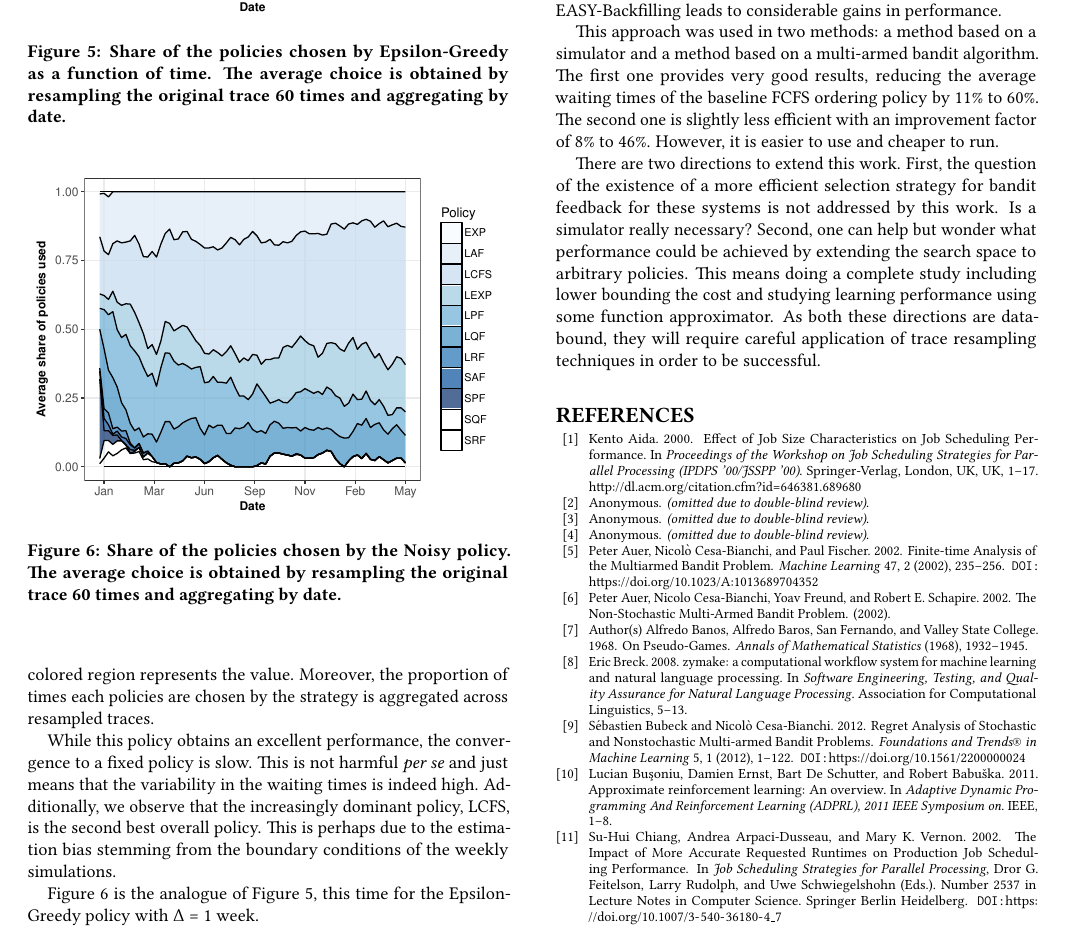
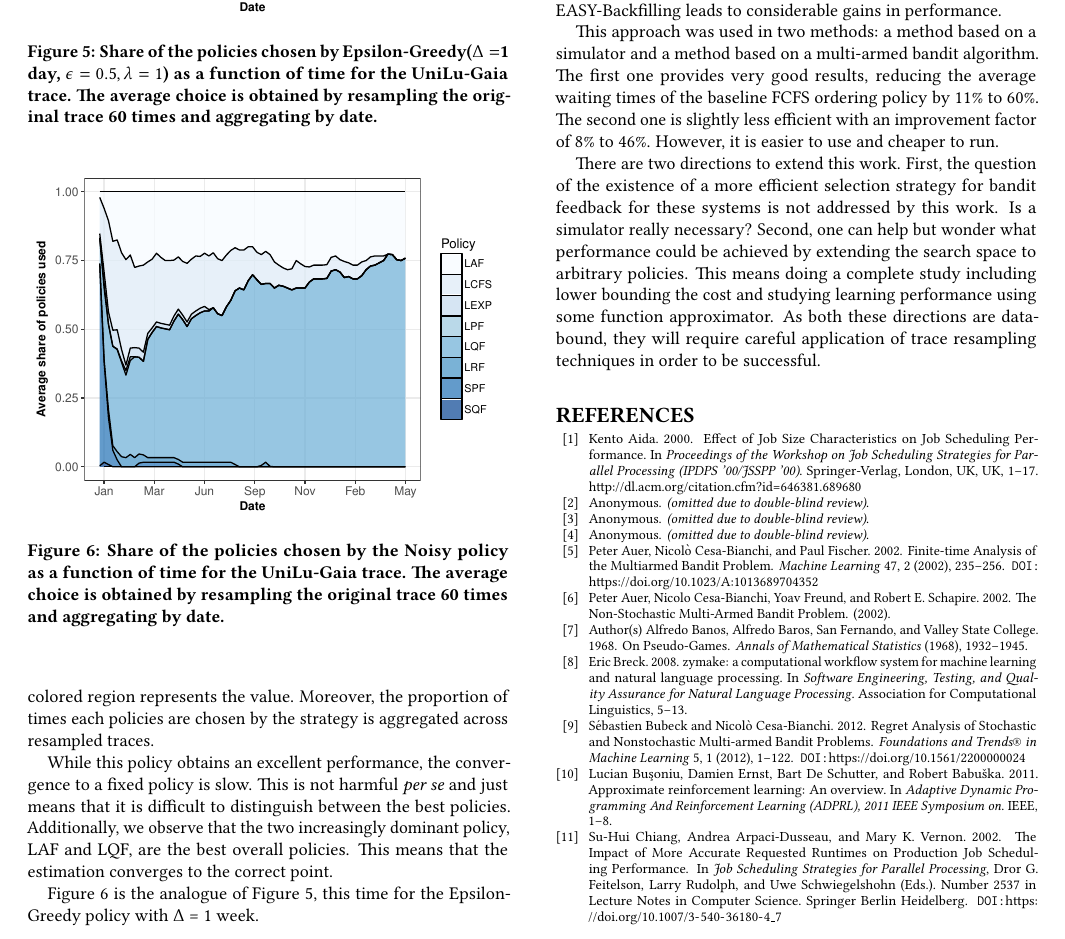
Before and after one commit to obps/obps, a LaTeX paper (paper/src/paper.tex): part of page 10 of 13, cut so that both start at the same text. Compiled offline with pdfLaTeX.

Commit message:
figure fix.

```diff
--- a/paper/src/paper.tex
+++ b/paper/src/paper.tex
@@ -1037,11 +1037,12 @@ a quarter to the whole gap between the Random and Full Feedback strategies.
 
 \begin{figure}[]
   \centering
-  \includegraphics[scale=0.6]{figures/mosaicbandit-ANL-Intr.pdf}
+  \includegraphics[scale=0.6]{figures/mosaicbandit-UniLu-Ga.pdf}
 
-  \caption{Share of the policies chosen by Epsilon-Greedy as a function of
-  time. The average choice is obtained by resampling the original trace 60
-times and aggregating by date.}
+  \caption{Share of the policies chosen by Epsilon-Greedy($\Delta=$1 day,
+  $\epsilon = 0.5, \lambda = 1 $) as a function of time for the UniLu-Gaia
+trace. The average choice is obtained by resampling the original trace 60 times
+and aggregating by date.}
 
   \label{fig:mosb}
 \end{figure}
@@ -1054,17 +1055,18 @@ represents the value. Moreover, the proportion of times each policies are
 chosen by the strategy is aggregated across resampled traces.
 
 While this policy obtains an excellent performance, the convergence to a fixed
-policy is slow.  This is not harmful \textit{per se} and just means that the
-variability in the waiting times is indeed high. Additionally, we observe that
-the increasingly dominant policy, LCFS, is the second best overall policy. This
-is perhaps due to the estimation bias stemming from the boundary conditions of
-the weekly simulations.
+policy is slow.  This is not harmful \textit{per se} and just means that it is
+difficult to distinguish between the best policies. Additionally, we observe that
+the two increasingly dominant policy, LAF and LQF, are the best overall policies.
+This means that the estimation converges to the correct point.
+
 
 \begin{figure}[]
   \centering
-  \includegraphics[scale=0.6]{figures/mosaic-ANL-Intr.pdf}
+  \includegraphics[scale=0.6]{figures/mosaic-UniLu-Ga.pdf}
 
-  \caption{Share of the policies chosen by the Noisy policy. The average choice
+  \caption{Share of the policies chosen by the Noisy policy as a function of time
+    for the UniLu-Gaia trace. The average choice
   is obtained by resampling the original trace 60 times and aggregating by
   date.}
 
```
Also changed, not shown: paper/src/figures/full-ANL-Intr.pdf (deleted), paper/src/figures/full-UniLu-Ga.pdf (added), paper/src/figures/mosaic-ANL-Intr.pdf (deleted), paper/src/figures/mosaic-UniLu-Ga.pdf (added), paper/src/figures/mosaicbandit-ANL-Intr.pdf (deleted), paper/src/figures/mosaicbandit-UniLu-Ga.pdf (added), paper/src/paper.tex (2 more changed lines).
